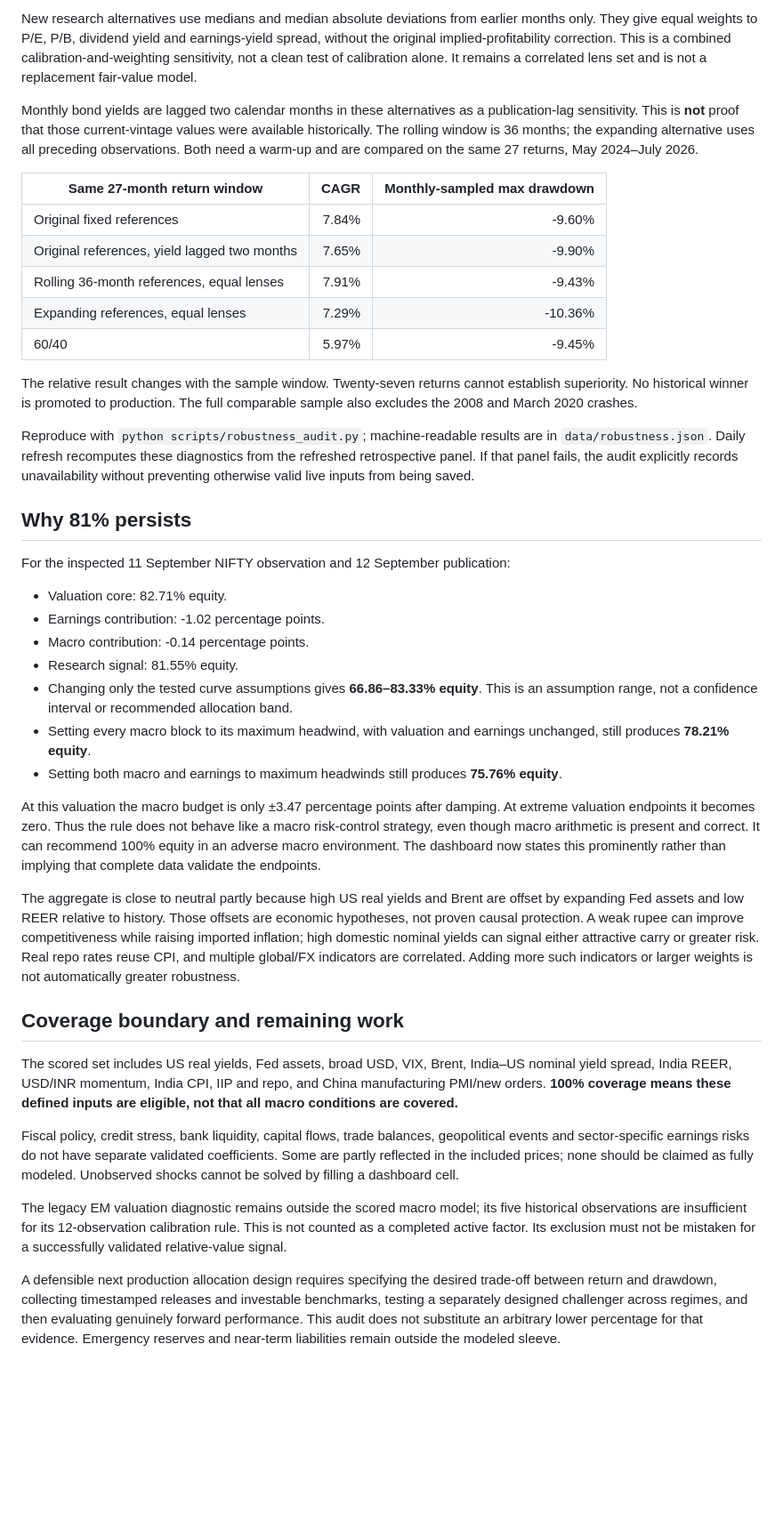
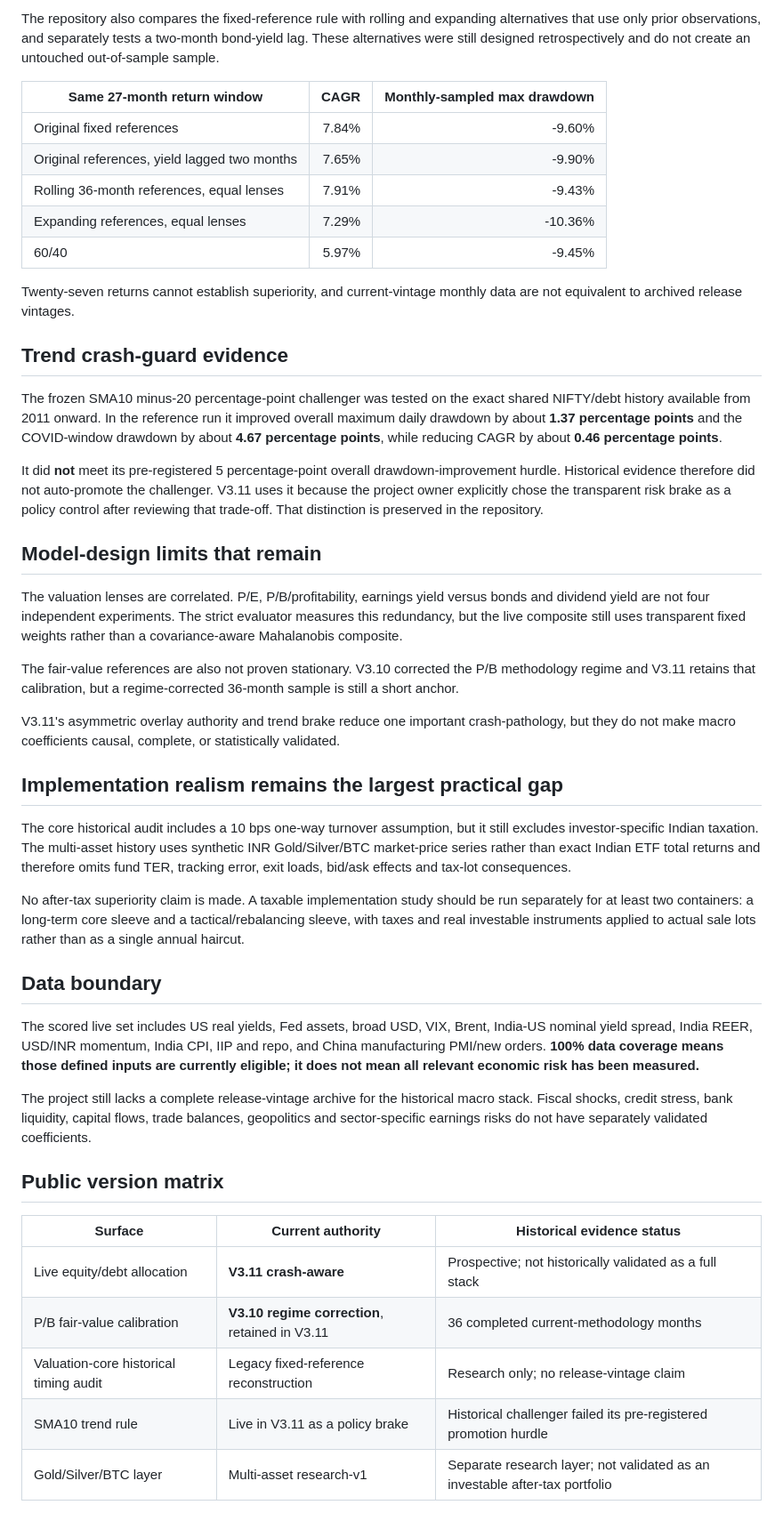
Before and after one commit to anuppaul007/anup-nifty-valuation, a Markdown page: ROBUSTNESS_AUDIT.md, the part around one of its changes. Shown at 89% size. GitHub-like rendering; blank space fills up the shorter version.

```diff
--- a/ROBUSTNESS_AUDIT.md
+++ b/ROBUSTNESS_AUDIT.md
@@ -42,7 +60,5 @@ The corrections are small in this particular sample, but the original claim of s
 
-New research alternatives use medians and median absolute deviations from earlier months only. They give equal weights to P/E, P/B, dividend yield and earnings-yield spread, without the original implied-profitability correction. This is a combined calibration-and-weighting sensitivity, not a clean test of calibration alone. It remains a correlated lens set and is not a replacement fair-value model.
-
-Monthly bond yields are lagged two calendar months in these alternatives as a publication-lag sensitivity. This is **not** proof that those current-vintage values were available historically. The rolling window is 36 months; the expanding alternative uses all preceding observations. Both need a warm-up and are compared on the same 27 returns, May 2024–July 2026.
+The repository also compares the fixed-reference rule with rolling and expanding alternatives that use only prior observations, and separately tests a two-month bond-yield lag. These alternatives were still designed retrospectively and do not create an untouched out-of-sample sample.
 
 | Same 27-month return window | CAGR | Monthly-sampled max drawdown |
 |---|---:|---:|
@@ -52,32 +68,41 @@ Monthly bond yields are lagged two calendar months in these alternatives as a pu
 | Expanding references, equal lenses | 7.29% | -10.36% |
 | 60/40 | 5.97% | -9.45% |
 
-The relative result changes with the sample window. Twenty-seven returns cannot establish superiority. No historical winner is promoted to production. The full comparable sample also excludes the 2008 and March 2020 crashes.
+Twenty-seven returns cannot establish superiority, and current-vintage monthly data are not equivalent to archived release vintages.
 
-Reproduce with `python scripts/robustness_audit.py`; machine-readable results are in `data/robustness.json`. Daily refresh recomputes these diagnostics from the refreshed retrospective panel. If that panel fails, the audit explicitly records unavailability without preventing otherwise valid live inputs from being saved.
+## Trend crash-guard evidence
 
-## Why 81% persists
+The frozen SMA10 minus-20 percentage-point challenger was tested on the exact shared NIFTY/debt history available from 2011 onward. In the reference run it improved overall maximum daily drawdown by about **1.37 percentage points** and the COVID-window drawdown by about **4.67 percentage points**, while reducing CAGR by about **0.46 percentage points**.
 
-For the inspected 11 September NIFTY observation and 12 September publication:
+It did **not** meet its pre-registered 5 percentage-point overall drawdown-improvement hurdle. Historical evidence therefore did not auto-promote the challenger. V3.11 uses it because the project owner explicitly chose the transparent risk brake as a policy control after reviewing that trade-off. That distinction is preserved in the repository.
 
-- Valuation core: 82.71% equity.
-- Earnings contribution: -1.02 percentage points.
-- Macro contribution: -0.14 percentage points.
-- Research signal: 81.55% equity.
-- Changing only the tested curve assumptions gives **66.86–83.33% equity**. This is an assumption range, not a confidence interval or recommended allocation band.
-- Setting every macro block to its maximum headwind, with valuation and earnings unchanged, still produces **78.21% equity**.
-- Setting both macro and earnings to maximum headwinds still produces **75.76% equity**.
+## Model-design limits that remain
 
-At this valuation the macro budget is only ±3.47 percentage points after damping. At extreme valuation endpoints it becomes zero. Thus the rule does not behave like a macro risk-control strategy, even though macro arithmetic is present and correct. It can recommend 100% equity in an adverse macro environment. The dashboard now states this prominently rather than implying that complete data validate the endpoints.
+The valuation lenses are correlated. P/E, P/B/profitability, earnings yield versus bonds and dividend yield are not four independent experiments. The strict evaluator measures this redundancy, but the live composite still uses transparent fixed weights rather than a covariance-aware Mahalanobis composite.
 
-The aggregate is close to neutral partly because high US real yields and Brent are offset by expanding Fed assets and low REER relative to history. Those offsets are economic hypotheses, not proven causal protection. A weak rupee can improve competitiveness while raising imported inflation; high domestic nominal yields can signal either attractive carry or greater risk. Real repo rates reuse CPI, and multiple global/FX indicators are correlated. Adding more such indicators or larger weights is not automatically greater robustness.
+The fair-value references are also not proven stationary. V3.10 corrected the P/B methodology regime and V3.11 retains that calibration, but a regime-corrected 36-month sample is still a short anchor.
 
-## Coverage boundary and remaining work
+V3.11's asymmetric overlay authority and trend brake reduce one important crash-pathology, but they do not make macro coefficients causal, complete, or statistically validated.
 
-The scored set includes US real yields, Fed assets, broad USD, VIX, Brent, India–US nominal yield spread, India REER, USD/INR momentum, India CPI, IIP and repo, and China manufacturing PMI/new orders. **100% coverage means these defined inputs are eligible, not that all macro conditions are covered.**
+## Implementation realism remains the largest practical gap
 
-Fiscal policy, credit stress, bank liquidity, capital flows, trade balances, geopolitical events and sector-specific earnings risks do not have separate validated coefficients. Some are partly reflected in the included prices; none should be claimed as fully modeled. Unobserved shocks cannot be solved by filling a dashboard cell.
+The core historical audit includes a 10 bps one-way turnover assumption, but it still excludes investor-specific Indian taxation. The multi-asset history uses synthetic INR Gold/Silver/BTC market-price series rather than exact Indian ETF total returns and therefore omits fund TER, tracking error, exit loads, bid/ask effects and tax-lot consequences.
 
-The legacy EM valuation diagnostic remains outside the scored macro model; its five historical observations are insufficient for its 12-observation calibration rule. This is not counted as a completed active factor. Its exclusion must not be mistaken for a successfully validated relative-value signal.
+No after-tax superiority claim is made. A taxable implementation study should be run separately for at least two containers: a long-term core sleeve and a tactical/rebalancing sleeve, with taxes and real investable instruments applied to actual sale lots rather than as a single annual haircut.
 
-A defensible next production allocation design requires specifying the desired trade-off between return and drawdown, collecting timestamped releases and investable benchmarks, testing a separately designed challenger across regimes, and then evaluating genuinely forward performance. This audit does not substitute an arbitrary lower percentage for that evidence. Emergency reserves and near-term liabilities remain outside the modeled sleeve.
+## Data boundary
+
+The scored live set includes US real yields, Fed assets, broad USD, VIX, Brent, India-US nominal yield spread, India REER, USD/INR momentum, India CPI, IIP and repo, and China manufacturing PMI/new orders. **100% data coverage means those defined inputs are currently eligible; it does not mean all relevant economic risk has been measured.**
+
+The project still lacks a complete release-vintage archive for the historical macro stack. Fiscal shocks, credit stress, bank liquidity, capital flows, trade balances, geopolitics and sector-specific earnings risks do not have separately validated coefficients.
+
+## Public version matrix
+
+| Surface | Current authority | Historical evidence status |
+|---|---|---|
+| Live equity/debt allocation | **V3.11 crash-aware** | Prospective; not historically validated as a full stack |
+| P/B fair-value calibration | **V3.10 regime correction**, retained in V3.11 | 36 completed current-methodology months |
+| Valuation-core historical timing audit | Legacy fixed-reference reconstruction | Research only; no release-vintage claim |
+| SMA10 trend rule | Live in V3.11 as a policy brake | Historical challenger failed its pre-registered promotion hurdle |
+| Gold/Silver/BTC layer | Multi-asset research-v1 | Separate research layer; not validated as an investable after-tax portfolio |
+
```
Also changed, not shown: other parts of ROBUSTNESS_AUDIT.md (+53 -24 lines).
